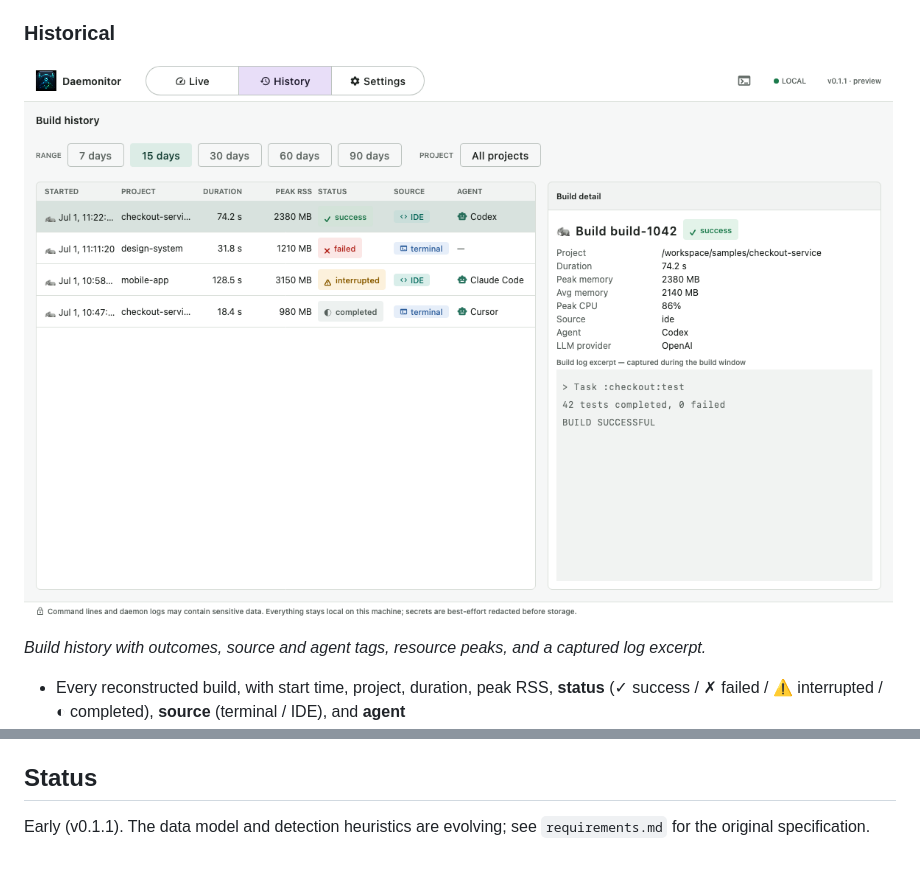
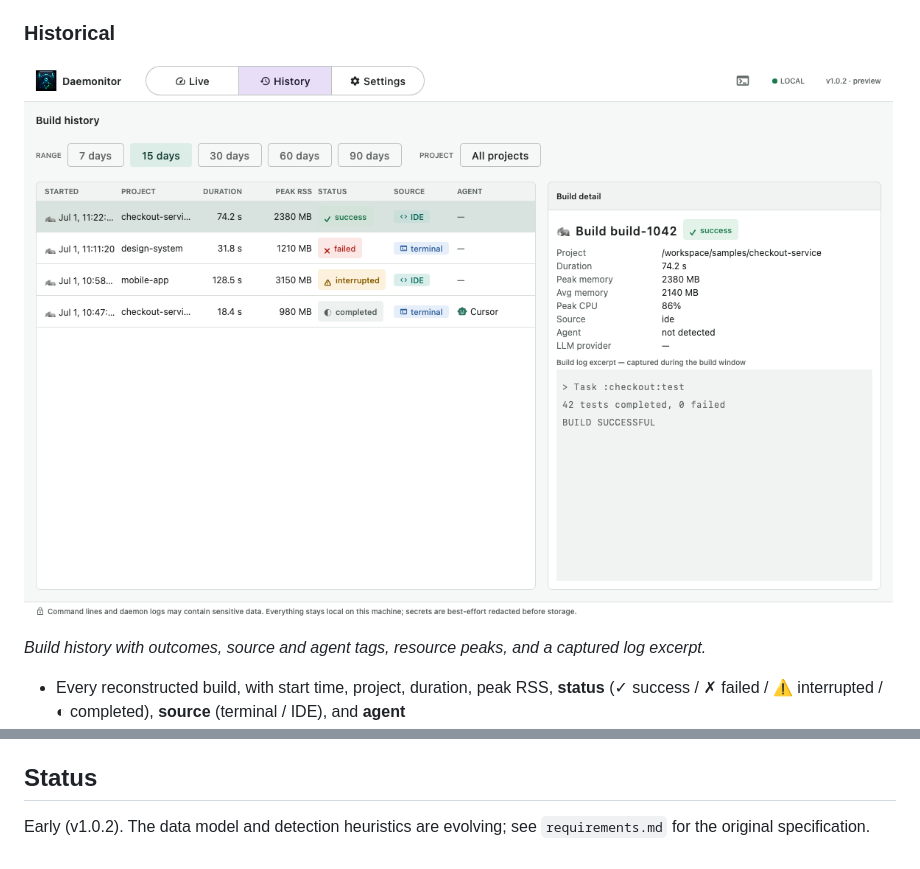
Before and after one commit to cdsap/daemonitor, a Markdown page: README.md, 2 parts joined by grey strips. Drawn GitHub-style; pictures changed too: docs/images/build-history.png.

```diff
--- a/README.md
+++ b/README.md
@@ -181,5 +181,5 @@ permissions. Daemonitor never makes network requests.
 
 ## Status
 
-Early (v0.1.1). The data model and detection heuristics are evolving; see `requirements.md` for the
+Early (v1.0.2). The data model and detection heuristics are evolving; see `requirements.md` for the
 original specification.
```
Also changed, not shown: docs/images/live-monitor.png, 3 other files.
